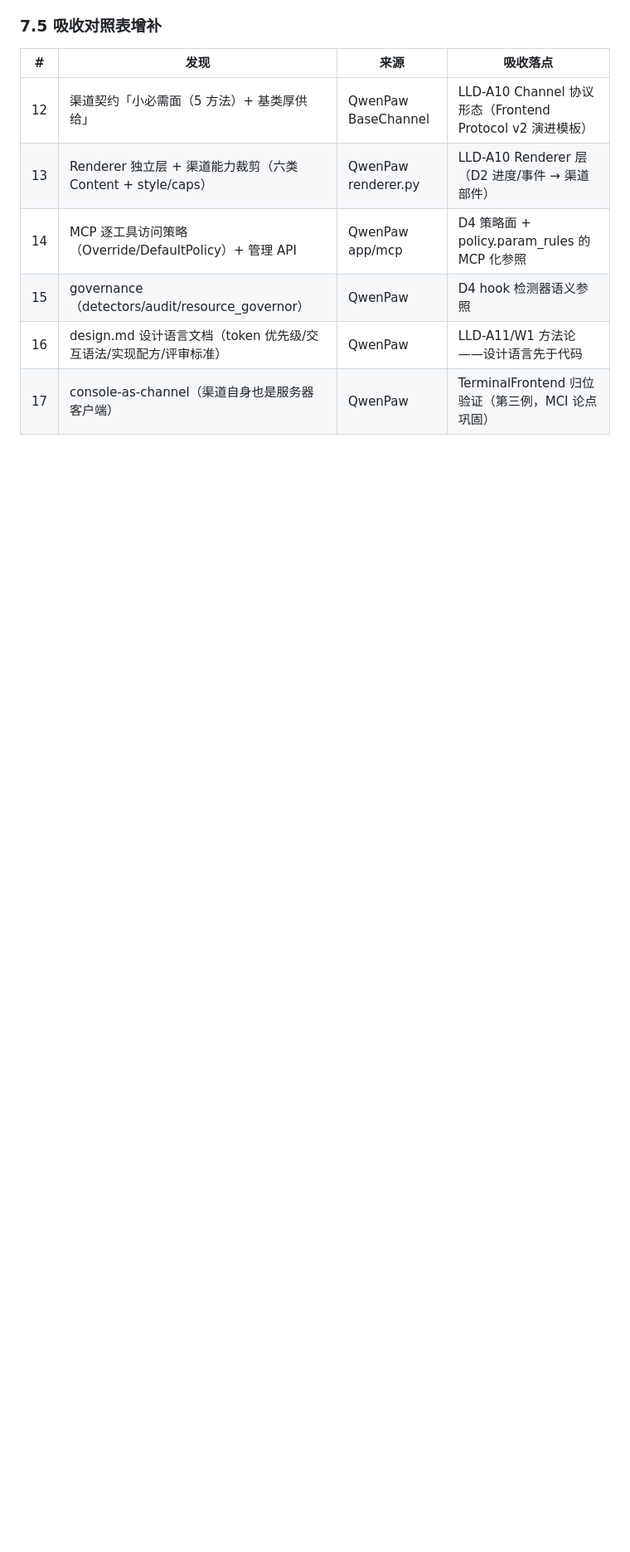
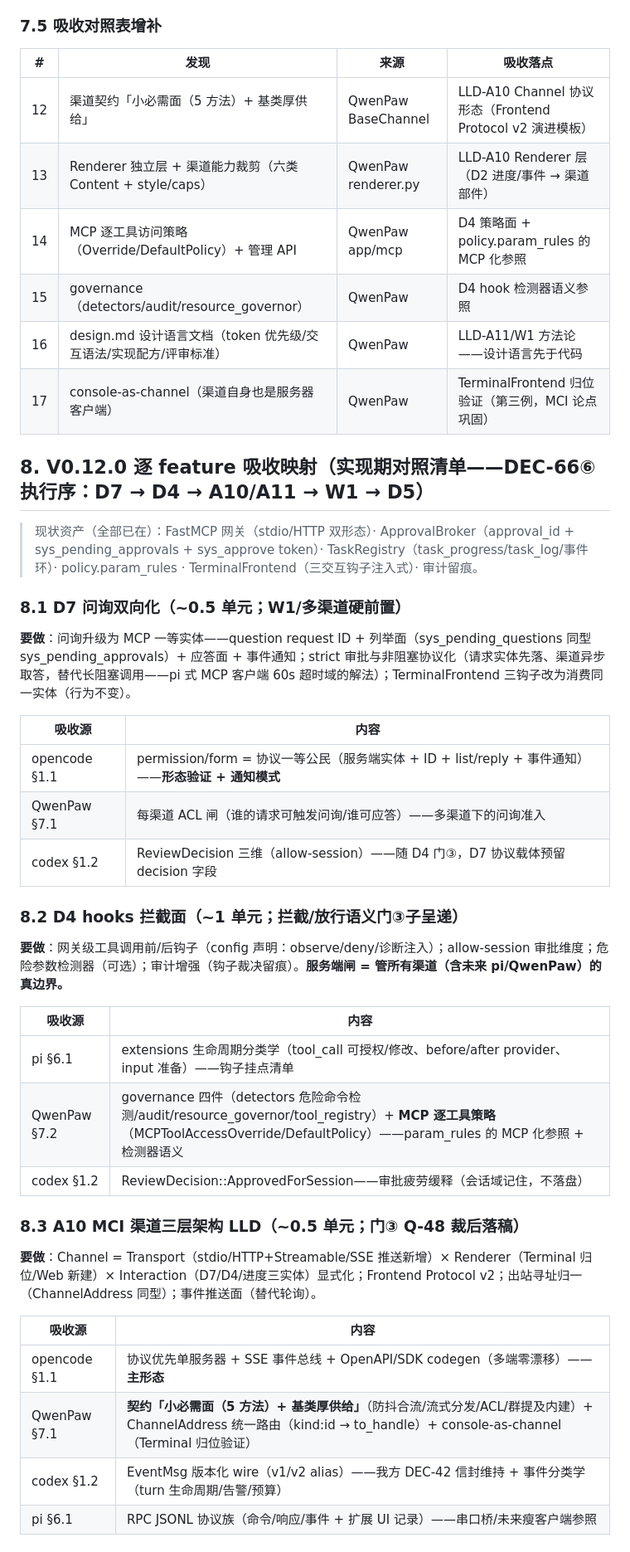
Before and after one commit to embalmer-Y/Tessera, a Markdown page: docs/research/R11-multichannel-interaction.md, the part around one of its changes. Shown at 83% size. Rendered like a GitHub page; blank space fills up the shorter version.

```diff
--- a/docs/research/R11-multichannel-interaction.md
+++ b/docs/research/R11-multichannel-interaction.md
@@ -139,3 +139,39 @@ Channel（渠道） ≡ Transport × Renderer × Interaction
 | 15 | governance（detectors/audit/resource_governor） | QwenPaw | D4 hook 检测器语义参照 |
 | 16 | design.md 设计语言文档（token 优先级/交互语法/实现配方/评审标准） | QwenPaw | LLD-A11/W1 方法论——设计语言先于代码 |
 | 17 | console-as-channel（渠道自身也是服务器客户端） | QwenPaw | TerminalFrontend 归位验证（第三例，MCI 论点巩固） |
+
+## 8. V0.12.0 逐 feature 吸收映射（实现期对照清单——DEC-66⑥ 执行序：D7 → D4 → A10/A11 → W1 → D5）
+
+> 现状资产（全部已在）：FastMCP 网关（stdio/HTTP 双形态）· ApprovalBroker（approval_id + sys_pending_approvals + sys_approve token）· TaskRegistry（task_progress/task_log/事件环）· policy.param_rules · TerminalFrontend（三交互钩子注入式）· 审计留痕。
+
+### 8.1 D7 问询双向化（~0.5 单元；W1/多渠道硬前置）
+
+**要做**：问询升级为 MCP 一等实体——question request ID + 列举面（sys_pending_questions 同型 sys_pending_approvals）+ 应答面 + 事件通知；strict 审批与非阻塞协议化（请求实体先落、渠道异步取答，替代长阻塞调用——pi 式 MCP 客户端 60s 超时域的解法）；TerminalFrontend 三钩子改为消费同一实体（行为不变）。
+
+| 吸收源 | 内容 |
+|---|---|
+| opencode §1.1 | permission/form = 协议一等公民（服务端实体 + ID + list/reply + 事件通知）——**形态验证 + 通知模式** |
+| QwenPaw §7.1 | 每渠道 ACL 闸（谁的请求可触发问询/谁可应答）——多渠道下的问询准入 |
+| codex §1.2 | ReviewDecision 三维（allow-session）——随 D4 门③，D7 协议载体预留 decision 字段 |
+
+### 8.2 D4 hooks 拦截面（~1 单元；拦截/放行语义门③子呈递）
+
+**要做**：网关级工具调用前/后钩子（config 声明：observe/deny/诊断注入）；allow-session 审批维度；危险参数检测器（可选）；审计增强（钩子裁决留痕）。**服务端闸 = 管所有渠道（含未来 pi/QwenPaw）的真边界。**
+
+| 吸收源 | 内容 |
+|---|---|
+| pi §6.1 | extensions 生命周期分类学（tool_call 可授权/修改、before/after provider、input 准备）——钩子挂点清单 |
+| QwenPaw §7.2 | governance 四件（detectors 危险命令检测/audit/resource_governor/tool_registry）+ **MCP 逐工具策略**（MCPToolAccessOverride/DefaultPolicy）——param_rules 的 MCP 化参照 + 检测器语义 |
+| codex §1.2 | ReviewDecision::ApprovedForSession——审批疲劳缓释（会话域记住，不落盘） |
+
+### 8.3 A10 MCI 渠道三层架构 LLD（~0.5 单元；门③ Q-48 裁后落稿）
+
+**要做**：Channel = Transport（stdio/HTTP+Streamable/SSE 推送新增）× Renderer（Terminal 归位/Web 新建）× Interaction（D7/D4/进度三实体）显式化；Frontend Protocol v2；出站寻址归一（ChannelAddress 同型）；事件推送面（替代轮询）。
+
+| 吸收源 | 内容 |
+|---|---|
+| opencode §1.1 | 协议优先单服务器 + SSE 事件总线 + OpenAPI/SDK codegen（多端零漂移）——**主形态** |
+| QwenPaw §7.1 | **契约「小必需面（5 方法）+ 基类厚供给」**（防抖合流/流式分发/ACL/群提及内建）+ ChannelAddress 统一路由（kind:id → to_handle）+ console-as-channel（Terminal 归位验证） |
+| codex §1.2 | EventMsg 版本化 wire（v1/v2 alias）——我方 DEC-42 信封维持 + 事件分类学（turn 生命周期/告警/预算） |
+| pi §6.1 | RPC JSONL 协议族（命令/响应/事件 + 扩展 UI 记录）——串口桥/未来瘦客户端参照 |
+
```
Also changed, not shown: other parts of docs/research/R11-multichannel-interaction.md (+32 -0 lines).
